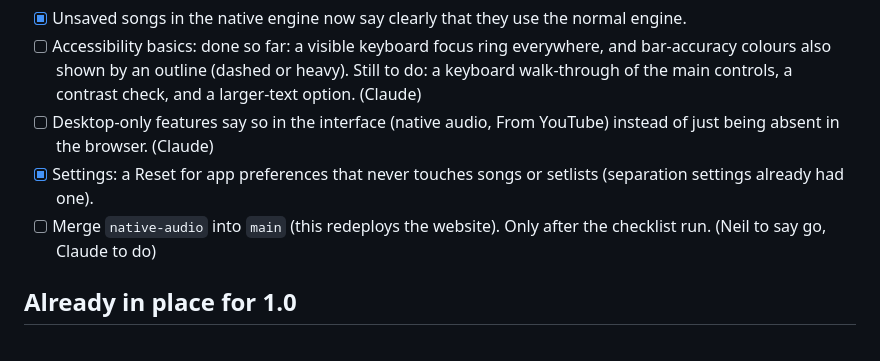
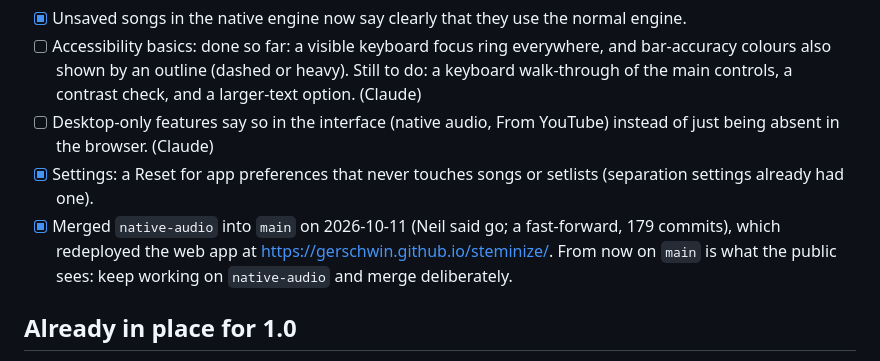
Before and after one commit to Gerschwin/steminize, a Markdown page: V1_CRITERIA.md, the part around the change. Drawn GitHub-style.

Commit message:
Docs: native-audio merged into main (web app redeployed)

```diff
--- a/V1_CRITERIA.md
+++ b/V1_CRITERIA.md
@@ -50,7 +50,7 @@ needed for 1.0.
 - [ ] Accessibility basics: done so far: a visible keyboard focus ring everywhere, and bar-accuracy colours also shown by an outline (dashed or heavy). Still to do: a keyboard walk-through of the main controls, a contrast check, and a larger-text option. (Claude)
 - [ ] Desktop-only features say so in the interface (native audio, From YouTube) instead of just being absent in the browser. (Claude)
 - [x] Settings: a Reset for app preferences that never touches songs or setlists (separation settings already had one).
-- [ ] Merge `native-audio` into `main` (this redeploys the website). Only after the checklist run. (Neil to say go, Claude to do)
+- [x] Merged `native-audio` into `main` on 2026-10-11 (Neil said go; a fast-forward, 179 commits), which redeployed the web app at https://gerschwin.github.io/steminize/. From now on `main` is what the public sees: keep working on `native-audio` and merge deliberately.
 
 ## Already in place for 1.0
 - [x] Stem separation (three models, all the Demucs options), batch queue, open multitrack, From YouTube (desktop), offline use, GPU or CPU.
```
